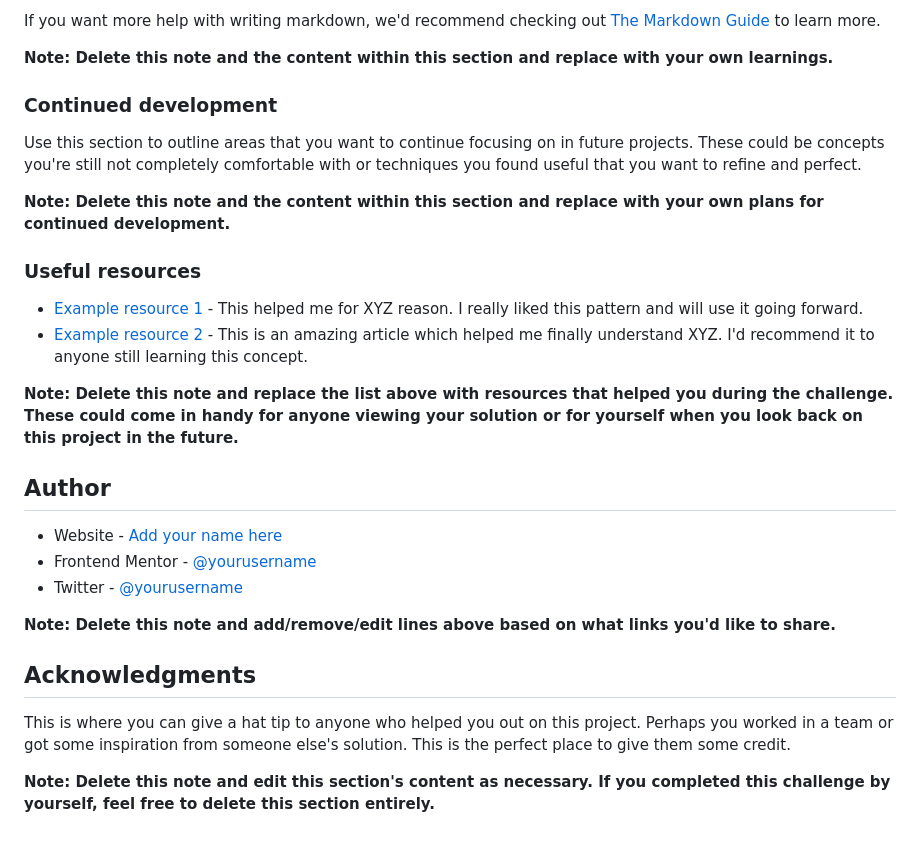
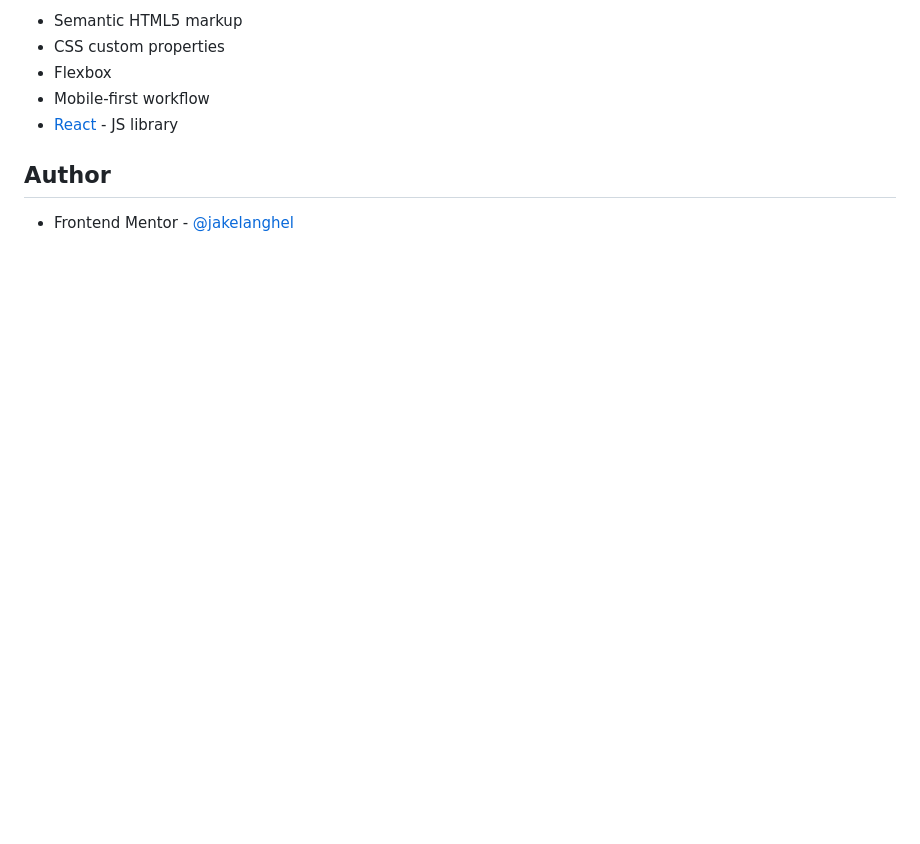
Before and after one commit to Jakelanghel/blog-landing-page, a Markdown page: README-template.md, the part around the change printed below. Drawn GitHub-style; blank space fills up the shorter version.

```diff
--- a/README-template.md
+++ b/README-template.md
@@ -82,30 +36,9 @@ const proudOfThisFunc = () => {
-If you want more help with writing markdown, we'd recommend checking out [The Markdown Guide](https://www.markdownguide.org/) to learn more.
-
-**Note: Delete this note and the content within this section and replace with your own learnings.**
-
-### Continued development
-
-Use this section to outline areas that you want to continue focusing on in future projects. These could be concepts you're still not completely comfortable with or techniques you found useful that you want to refine and perfect.
-
-**Note: Delete this note and the content within this section and replace with your own plans for continued development.**
-
-### Useful resources
-
-- [Example resource 1](https://www.example.com) - This helped me for XYZ reason. I really liked this pattern and will use it going forward.
-- [Example resource 2](https://www.example.com) - This is an amazing article which helped me finally understand XYZ. I'd recommend it to anyone still learning this concept.
-
-**Note: Delete this note and replace the list above with resources that helped you during the challenge. These could come in handy for anyone viewing your solution or for yourself when you look back on this project in the future.**
+-   Semantic HTML5 markup
+-   CSS custom properties
+-   Flexbox
+-   Mobile-first workflow
+-   [React](https://reactjs.org/) - JS library
 
 ## Author
 
-- Website - [Add your name here](https://www.your-site.com)
-- Frontend Mentor - [@yourusername](https://www.frontendmentor.io/profile/yourusername)
-- Twitter - [@yourusername](https://www.twitter.com/yourusername)
-
-**Note: Delete this note and add/remove/edit lines above based on what links you'd like to share.**
-
-## Acknowledgments
-
-This is where you can give a hat tip to anyone who helped you out on this project. Perhaps you worked in a team or got some inspiration from someone else's solution. This is the perfect place to give them some credit.
-
-**Note: Delete this note and edit this section's content as necessary. If you completed this challenge by yourself, feel free to delete this section entirely.**
+-   Frontend Mentor - [@jakelanghel](https://www.frontendmentor.io/profile/Jakelanghel)
```
Also changed, not shown: other parts of README-template.md (+13 -59 lines), README.md (deleted, +0 -92 lines), style-guide.md (deleted, +0 -49 lines), images/Screenshot-desktop.png (added), images/Screenshot-mobile-1.png (added), 3 other files.
